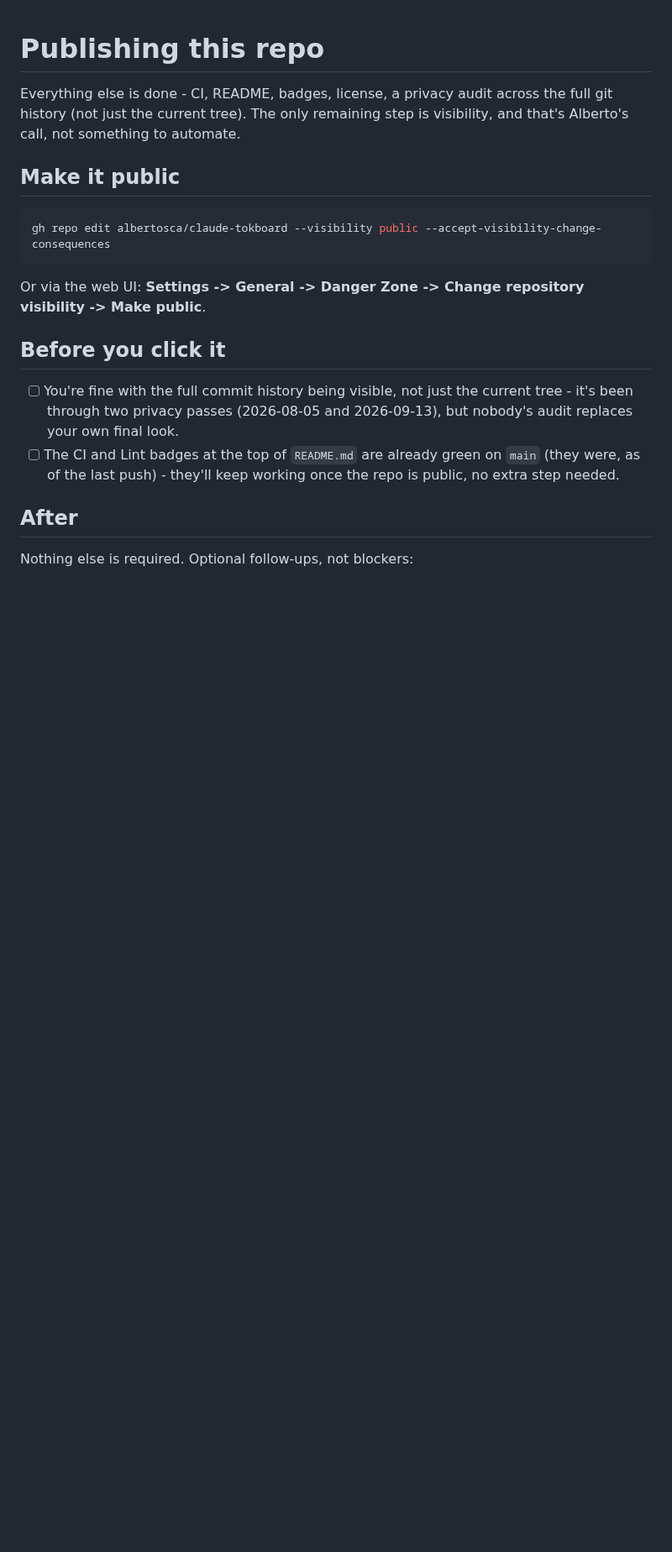
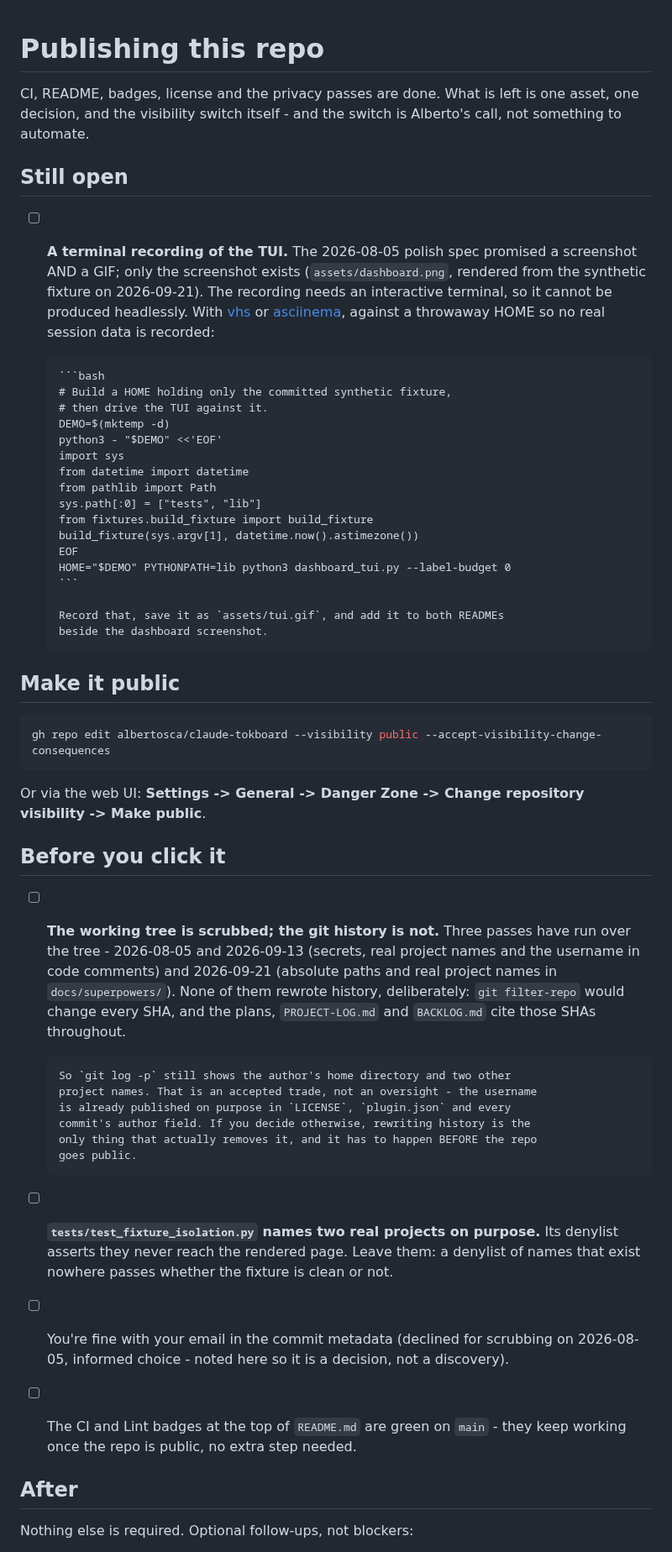
Before and after one commit to albertosca/claude-tokboard, a Markdown page: docs/PUBLISHING.md, the part around one of its changes. Shown at 84% size. GitHub-like rendering; blank space fills up the shorter version.

Commit message:
docs: add the dashboard screenshot the launch spec promised, and correct PUBLISHING
The 2026-08-05 polish spec's decision 2 was "visual assets: synthetic data
only - a screenshot of the HTML dashboard and a terminal recording of the
TUI". Neither shipped, and PUBLISHING.md had been claiming for six weeks
that only the visibility switch was left.

The screenshot is rendered from this repo's own test fixture into a
throwaway HOME, so it contains no real session data - checked: zero
occurrences of the author's name or any real project in the generated
page. Framed at 1400x620 because the page's content ends well above a
1000px viewport and a taller shot is half empty.

The TUI recording still cannot be produced headlessly, so PUBLISHING.md
now carries the exact commands instead of the claim that it is done. Both
were run before being written down.

PUBLISHING.md also gains the thing it most needed to say: the tree is
scrubbed and the HISTORY is not, deliberately, because rewriting it would
break every SHA the plans and PROJECT-LOG cite. That is a trade to accept
knowingly before flipping the switch, not to discover afterwards.

Co-Authored-By: Claude Opus 5 <noreply@anthropic.com>

````diff
--- a/docs/PUBLISHING.md
+++ b/docs/PUBLISHING.md
@@ -1,9 +1,36 @@
 # Publishing this repo
 
-Everything else is done - CI, README, badges, license, a privacy audit
-across the full git history (not just the current tree). The only
-remaining step is visibility, and that's Alberto's call, not something to
-automate.
+CI, README, badges, license and the privacy passes are done. What is left is
+one asset, one decision, and the visibility switch itself - and the switch is
+Alberto's call, not something to automate.
+
+## Still open
+
+- [ ] **A terminal recording of the TUI.** The 2026-08-05 polish spec promised
+      a screenshot AND a GIF; only the screenshot exists (`assets/dashboard.png`,
+      rendered from the synthetic fixture on 2026-09-21). The recording needs an
+      interactive terminal, so it cannot be produced headlessly. With
+      [vhs](https://github.com/charmbracelet/vhs) or
+      [asciinema](https://asciinema.org), against a throwaway HOME so no real
+      session data is recorded:
+
+      ```bash
+      # Build a HOME holding only the committed synthetic fixture,
+      # then drive the TUI against it.
+      DEMO=$(mktemp -d)
+      python3 - "$DEMO" <<'EOF'
+      import sys
+      from datetime import datetime
+      from pathlib import Path
+      sys.path[:0] = ["tests", "lib"]
+      from fixtures.build_fixture import build_fixture
+      build_fixture(sys.argv[1], datetime.now().astimezone())
+      EOF
+      HOME="$DEMO" PYTHONPATH=lib python3 dashboard_tui.py --label-budget 0
+      ```
+
+      Record that, save it as `assets/tui.gif`, and add it to both READMEs
+      beside the dashboard screenshot.
 
 ## Make it public
 
@@ -16,12 +43,31 @@ visibility -> Make public**.
 
 ## Before you click it
 
-- [ ] You're fine with the full commit history being visible, not just the
-      current tree - it's been through two privacy passes (2026-08-05 and
-      2026-09-13), but nobody's audit replaces your own final look.
-- [ ] The CI and Lint badges at the top of `README.md` are already green on
-      `main` (they were, as of the last push) - they'll keep working once
-      the repo is public, no extra step needed.
+- [ ] **The working tree is scrubbed; the git history is not.** Three passes
+      have run over the tree - 2026-08-05 and 2026-09-13 (secrets, real project
+      names and the username in code comments) and 2026-09-21 (absolute paths
+      and real project names in `docs/superpowers/`). None of them rewrote
+      history, deliberately: `git filter-repo` would change every SHA, and the
+      plans, `PROJECT-LOG.md` and `BACKLOG.md` cite those SHAs throughout.
+
+      So `git log -p` still shows the author's home directory and two other
+      project names. That is an accepted trade, not an oversight - the username
+      is already published on purpose in `LICENSE`, `plugin.json` and every
+      commit's author field. If you decide otherwise, rewriting history is the
+      only thing that actually removes it, and it has to happen BEFORE the repo
+      goes public.
+
+- [ ] **`tests/test_fixture_isolation.py` names two real projects on purpose.**
+      Its denylist asserts they never reach the rendered page. Leave them: a
+      denylist of names that exist nowhere passes whether the fixture is clean
+      or not.
+
+- [ ] You're fine with your email in the commit metadata (declined for scrubbing
+      on 2026-08-05, informed choice - noted here so it is a decision, not a
+      discovery).
+
+- [ ] The CI and Lint badges at the top of `README.md` are green on `main` -
+      they keep working once the repo is public, no extra step needed.
 
 ## After
 
````
Also changed, not shown: other parts of docs/PUBLISHING.md (+7 -6 lines), README.md (+4 -0 lines), README.pt.md (+4 -0 lines), assets/dashboard.png (added).
